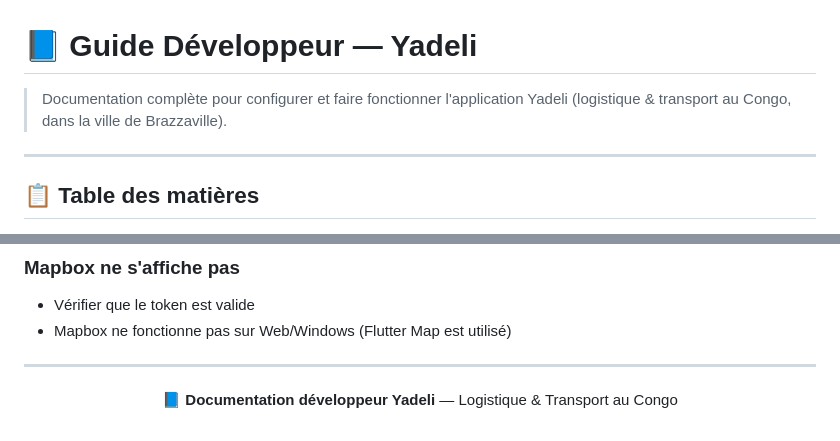
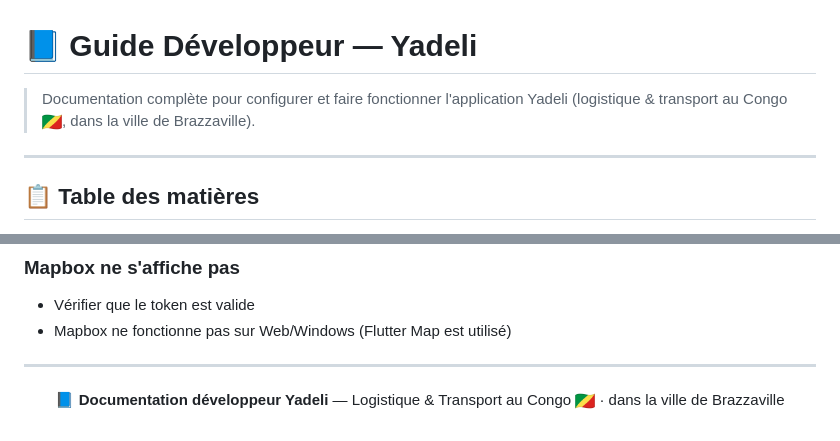
Before and after one commit to GemimaOndele/Yadeli, a Markdown page: DOC_DEVELOPPEUR.md, 2 parts joined by grey strips. Drawn GitHub-style; pictures changed too: assets/images/drapeau_congo.png.

```diff
--- a/DOC_DEVELOPPEUR.md
+++ b/DOC_DEVELOPPEUR.md
@@ -1,6 +1,6 @@
 # 📘 Guide Développeur — Yadeli
 
-> Documentation complète pour configurer et faire fonctionner l'application Yadeli (logistique & transport au Congo, dans la ville de Brazzaville).
+> Documentation complète pour configurer et faire fonctionner l'application Yadeli (logistique & transport au Congo <img src="assets/images/drapeau_congo.png" alt="Drapeau Congo" width="20" height="14" />, dans la ville de Brazzaville).
 
 ---
 
@@ -322,5 +322,5 @@ flutter run -d ios
 ---
 
 <p align="center">
-  📘 <strong>Documentation développeur Yadeli</strong> — Logistique & Transport au Congo
+  📘 <strong>Documentation développeur Yadeli</strong> — Logistique & Transport au Congo <img src="assets/images/drapeau_congo.png" alt="Drapeau Congo" width="20" height="14" /> · dans la ville de Brazzaville
 </p>
```
Also changed, not shown: GUIDE_UTILISATEUR.md (+2 -2 lines), README.md (+5 -5 lines).
